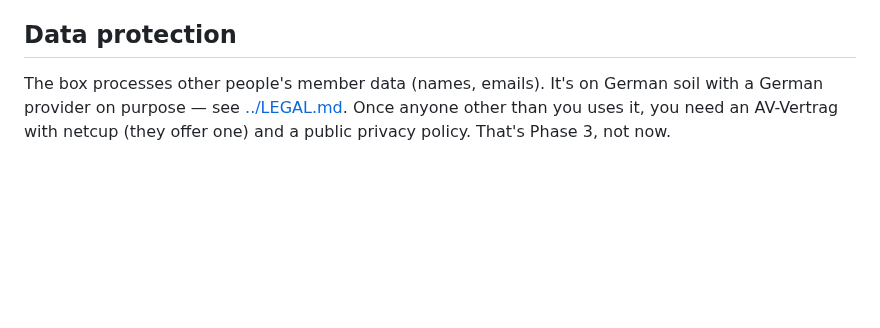
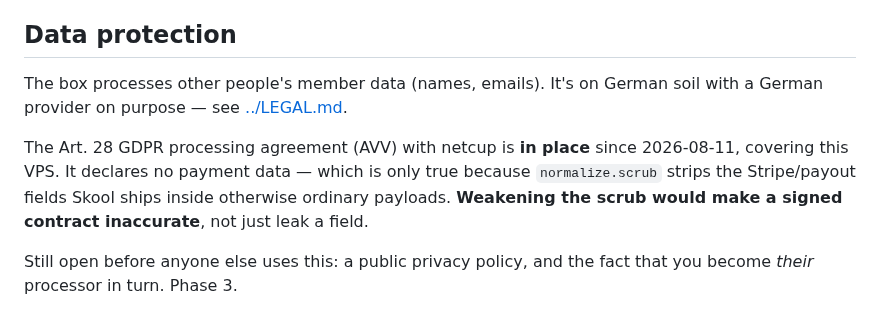
Before and after one commit to nklsschroeer707/catknows, a Markdown page: deploy/README.md, the part around the change. Rendered like a GitHub page; blank space fills up the shorter version.

Commit message:
docs: the GDPR agreement is signed, and it rests on the scrub
The Art. 28 processing agreement with netcup is in place for the hosted
VPS. Its data-category declaration says no payment data is processed —
true only because normalize.scrub strips the Stripe/payout fields Skool
embeds in ordinary payloads.

So the scrub is no longer just a leak guard: weakening it would make a
signed contract inaccurate. Says so where an agent would look before
touching it (guardrails) and where the operator would (deploy README).

```diff
--- a/deploy/README.md
+++ b/deploy/README.md
@@ -185,6 +185,13 @@ still applies, but a remote server acting as you deserves the extra lock.
 ## Data protection
 
 The box processes other people's member data (names, emails). It's on German
-soil with a German provider on purpose — see [../LEGAL.md](../LEGAL.md). Once
-anyone other than you uses it, you need an AV-Vertrag with netcup (they offer
-one) and a public privacy policy. That's Phase 3, not now.
+soil with a German provider on purpose — see [../LEGAL.md](../LEGAL.md).
+
+The Art. 28 GDPR processing agreement (AVV) with netcup is **in place** since
+2026-08-11, covering this VPS. It declares no payment data — which is only true
+because `normalize.scrub` strips the Stripe/payout fields Skool ships inside
+otherwise ordinary payloads. **Weakening the scrub would make a signed contract
+inaccurate**, not just leak a field.
+
+Still open before anyone else uses this: a public privacy policy, and the fact
+that you become *their* processor in turn. Phase 3.
```
Also changed, not shown: AGENTS.md (+4 -0 lines).
